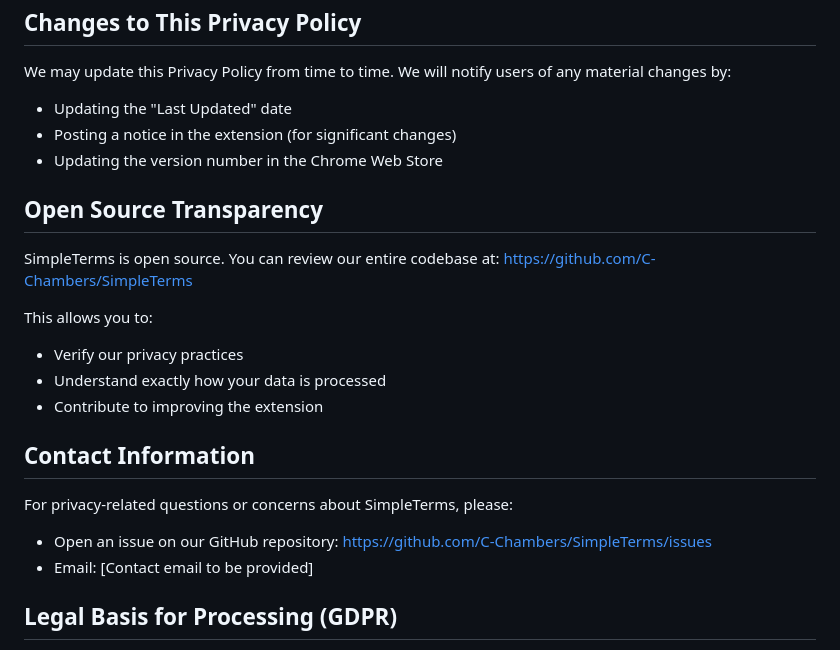
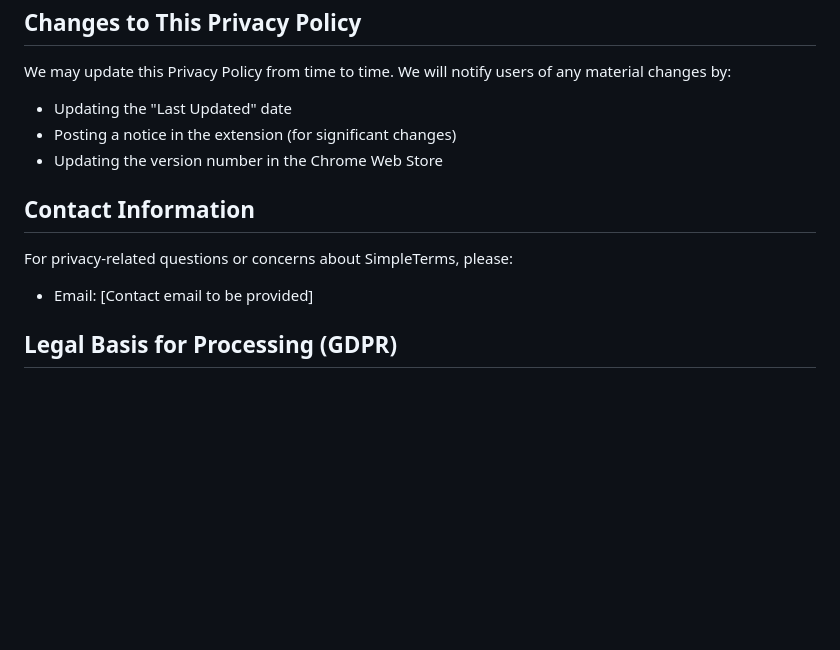
Before and after one commit to C-Chambers/SimpleTerms, a Markdown page: PRIVACY_POLICY.md, the part around the change. Drawn GitHub-style; blank space fills up the shorter version.

```diff
--- a/PRIVACY_POLICY.md
+++ b/PRIVACY_POLICY.md
@@ -101,20 +101,9 @@ We may update this Privacy Policy from time to time. We will notify users of any
 - Posting a notice in the extension (for significant changes)
 - Updating the version number in the Chrome Web Store
 
-## Open Source Transparency
-
-SimpleTerms is open source. You can review our entire codebase at:
-https://github.com/C-Chambers/SimpleTerms
-
-This allows you to:
-- Verify our privacy practices
-- Understand exactly how your data is processed
-- Contribute to improving the extension
-
 ## Contact Information
 
 For privacy-related questions or concerns about SimpleTerms, please:
-- Open an issue on our GitHub repository: https://github.com/C-Chambers/SimpleTerms/issues
 - Email: [Contact email to be provided]
 
 ## Legal Basis for Processing (GDPR)
```
